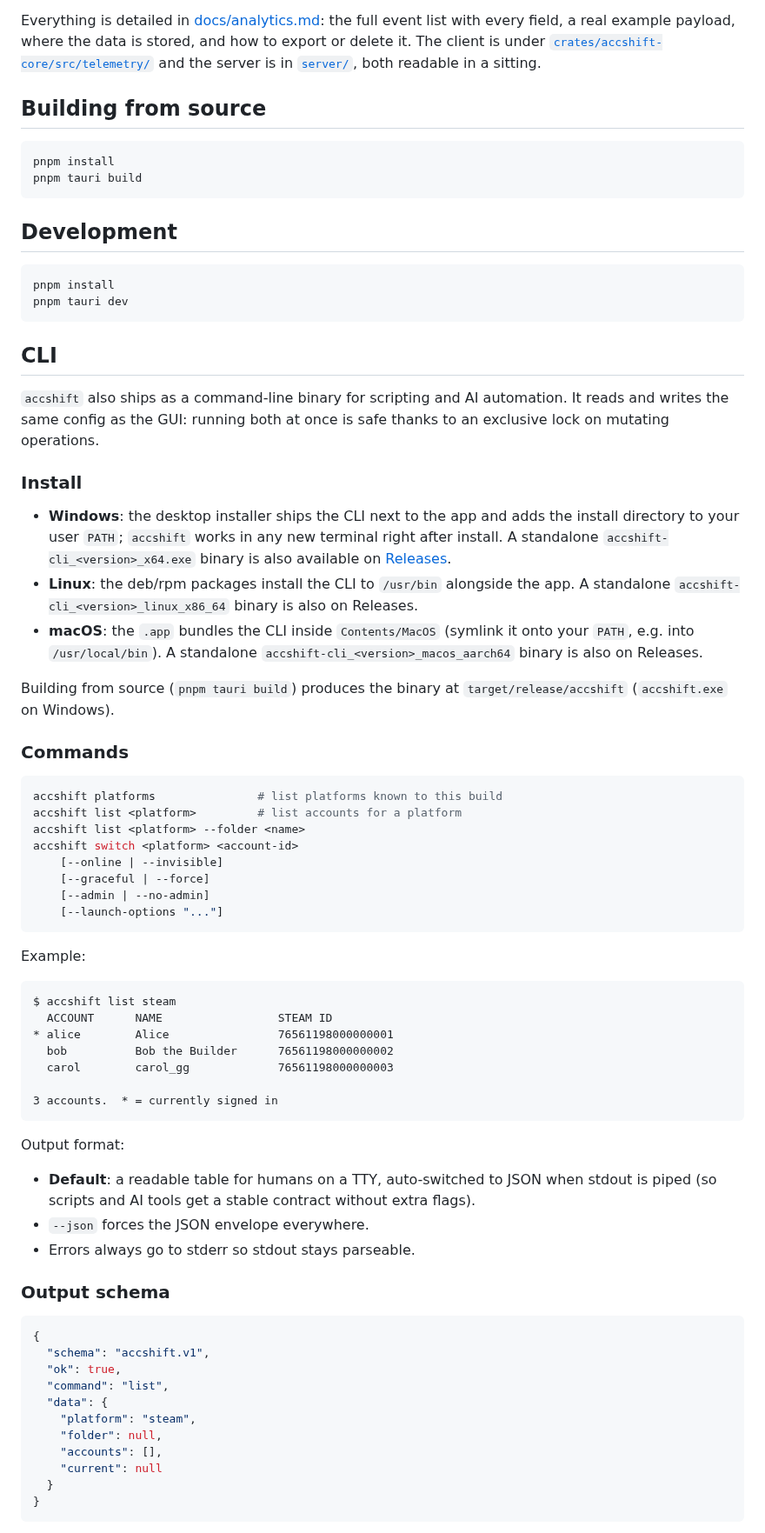
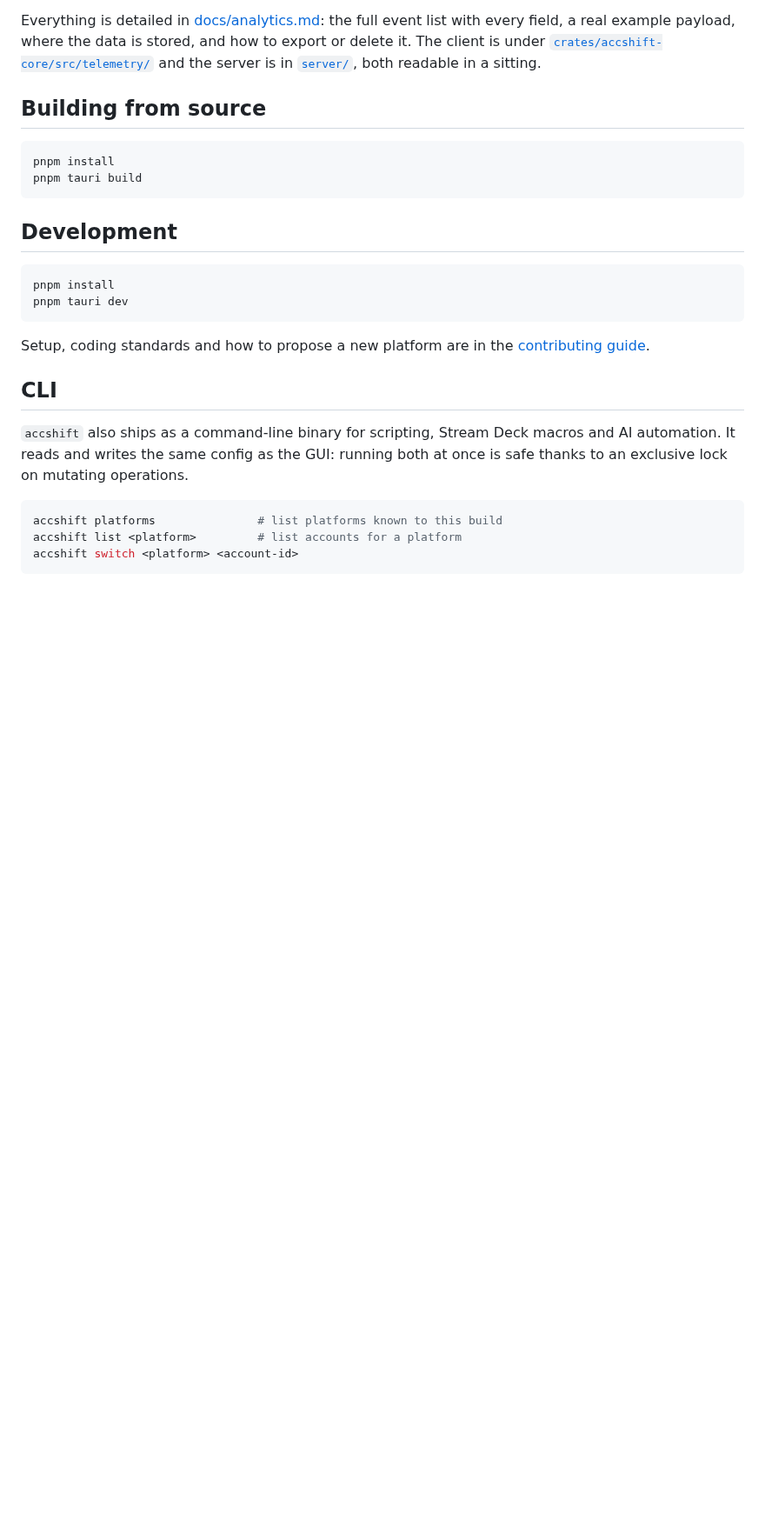
Before and after one commit to klNuno/accshift, a Markdown page: README.md, the part around one of its changes. Shown at 87% size. Drawn GitHub-style; blank space fills up the shorter version.

````diff
--- a/README.md
+++ b/README.md
@@ -109,75 +109,19 @@ pnpm install
 pnpm tauri dev
 ```
 
+Setup, coding standards and how to propose a new platform are in the
+[contributing guide](./.github/CONTRIBUTING.md).
+
 ## CLI
 
-`accshift` also ships as a command-line binary for scripting and AI
-automation. It reads and writes the same config as the GUI: running
-both at once is safe thanks to an exclusive lock on mutating operations.
-
-### Install
-
-- **Windows**: the desktop installer ships the CLI next to the app and adds
-  the install directory to your user `PATH`; `accshift` works in any new
-  terminal right after install. A standalone
-  `accshift-cli_<version>_x64.exe` binary is also
-  available on [Releases](https://github.com/klNuno/accshift/releases).
-- **Linux**: the deb/rpm packages install the CLI to `/usr/bin` alongside the
-  app. A standalone `accshift-cli_<version>_linux_x86_64` binary is also on
-  Releases.
-- **macOS**: the `.app` bundles the CLI inside `Contents/MacOS` (symlink it
-  onto your `PATH`, e.g. into `/usr/local/bin`). A standalone
-  `accshift-cli_<version>_macos_aarch64` binary is also on Releases.
-
-Building from source (`pnpm tauri build`) produces the binary at
-`target/release/accshift` (`accshift.exe` on Windows).
-
-### Commands
+`accshift` also ships as a command-line binary for scripting, Stream Deck
+macros and AI automation. It reads and writes the same config as the GUI:
+running both at once is safe thanks to an exclusive lock on mutating
+operations.
 
 ```bash
 accshift platforms               # list platforms known to this build
 accshift list <platform>         # list accounts for a platform
-accshift list <platform> --folder <name>
 accshift switch <platform> <account-id>
-    [--online | --invisible]
-    [--graceful | --force]
-    [--admin | --no-admin]
-    [--launch-options "..."]
 ```
 
-Example:
-
-```
-$ accshift list steam
-  ACCOUNT      NAME                 STEAM ID
-* alice        Alice                76561198000000001
-  bob          Bob the Builder      76561198000000002
-  carol        carol_gg             76561198000000003
-
-3 accounts.  * = currently signed in
-```
-
-Output format:
-
-- **Default**: a readable table for humans on a TTY, auto-switched to
-  JSON when stdout is piped (so scripts and AI tools get a stable
-  contract without extra flags).
-- `--json` forces the JSON envelope everywhere.
-- Errors always go to stderr so stdout stays parseable.
-
-### Output schema
-
-```json
-{
-  "schema": "accshift.v1",
-  "ok": true,
-  "command": "list",
-  "data": {
-    "platform": "steam",
-    "folder": null,
-    "accounts": [],
-    "current": null
-  }
-}
-```
-
````
Also changed, not shown: other parts of README.md (+30 -51 lines), .github/CONTRIBUTING.md (+4 -3 lines), docs/README.md (added, +26 -0 lines), docs/cli.md (added, +122 -0 lines), docs/platform-support.md (added, +59 -0 lines), .github/assets/social-card.png (renamed from docs/social-card.png), 15 other files.
